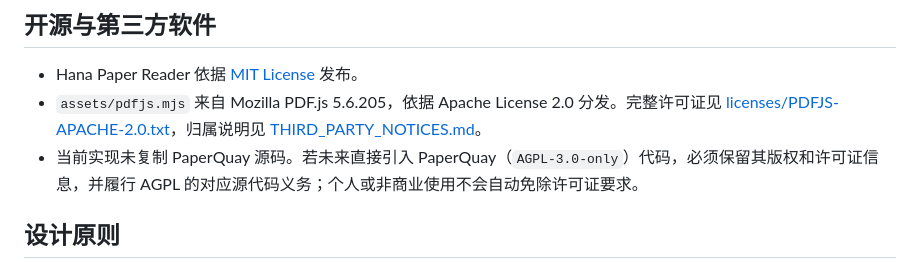
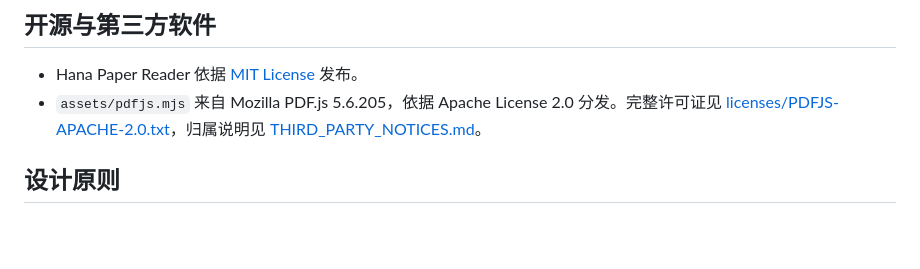
Before and after one commit to TheEarlyWinter/hana-paper-reader, a Markdown page: README.md, the part around the change. GitHub-like rendering; blank space fills up the shorter version.

Commit message:
docs: remove PaperQuay note

```diff
--- a/README.md
+++ b/README.md
@@ -331,7 +331,6 @@ node --test @tests
 
 - Hana Paper Reader 依据 [MIT License](LICENSE) 发布。
 - `assets/pdfjs.mjs` 来自 Mozilla PDF.js 5.6.205，依据 Apache License 2.0 分发。完整许可证见 [licenses/PDFJS-APACHE-2.0.txt](licenses/PDFJS-APACHE-2.0.txt)，归属说明见 [THIRD_PARTY_NOTICES.md](THIRD_PARTY_NOTICES.md)。
-- 当前实现未复制 PaperQuay 源码。若未来直接引入 PaperQuay（`AGPL-3.0-only`）代码，必须保留其版权和许可证信息，并履行 AGPL 的对应源代码义务；个人或非商业使用不会自动免除许可证要求。
 
 ## 设计原则
 
```
